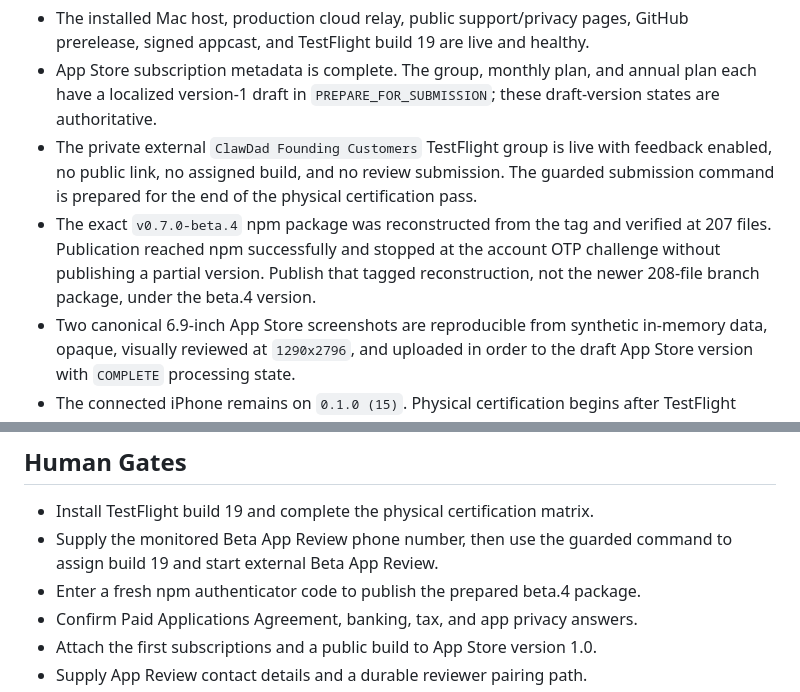
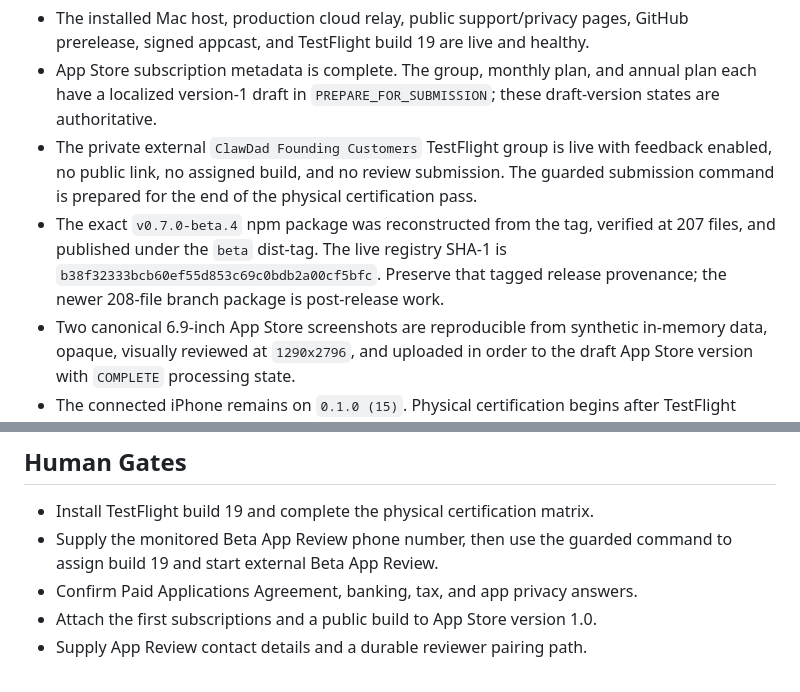
Before and after one commit to SproutSeeds/clawdad, a Markdown page: docs/release-packet.md, 2 parts joined by grey strips. GitHub-like rendering.

Commit message:
Record npm beta publication

```diff
--- a/docs/release-packet.md
+++ b/docs/release-packet.md
@@ -45,11 +45,11 @@ Prepared: 2026-07-30
   with feedback enabled, no public link, no assigned build, and no review
   submission. The guarded submission command is prepared for the end of the
   physical certification pass.
-- The exact `v0.7.0-beta.4` npm package was reconstructed from the tag and
-  verified at 207 files. Publication reached npm successfully and stopped at
-  the account OTP challenge without publishing a partial version. Publish that
-  tagged reconstruction, not the newer 208-file branch package, under the
-  beta.4 version.
+- The exact `v0.7.0-beta.4` npm package was reconstructed from the tag,
+  verified at 207 files, and published under the `beta` dist-tag. The live
+  registry SHA-1 is `b38f32333bcb60ef55d853c69c0bdb2a00cf5bfc`.
+  Preserve that tagged release provenance; the newer 208-file branch package
+  is post-release work.
 - Two canonical 6.9-inch App Store screenshots are reproducible from synthetic
   in-memory data, opaque, visually reviewed at `1290x2796`, and uploaded in
   order to the draft App Store version with `COMPLETE` processing state.
@@ -66,7 +66,6 @@ Prepared: 2026-07-30
 - Install TestFlight build 19 and complete the physical certification matrix.
 - Supply the monitored Beta App Review phone number, then use the guarded
   command to assign build 19 and start external Beta App Review.
-- Enter a fresh npm authenticator code to publish the prepared beta.4 package.
 - Confirm Paid Applications Agreement, banking, tax, and app privacy answers.
 - Attach the first subscriptions and a public build to App Store version 1.0.
 - Supply App Review contact details and a durable reviewer pairing path.
```
